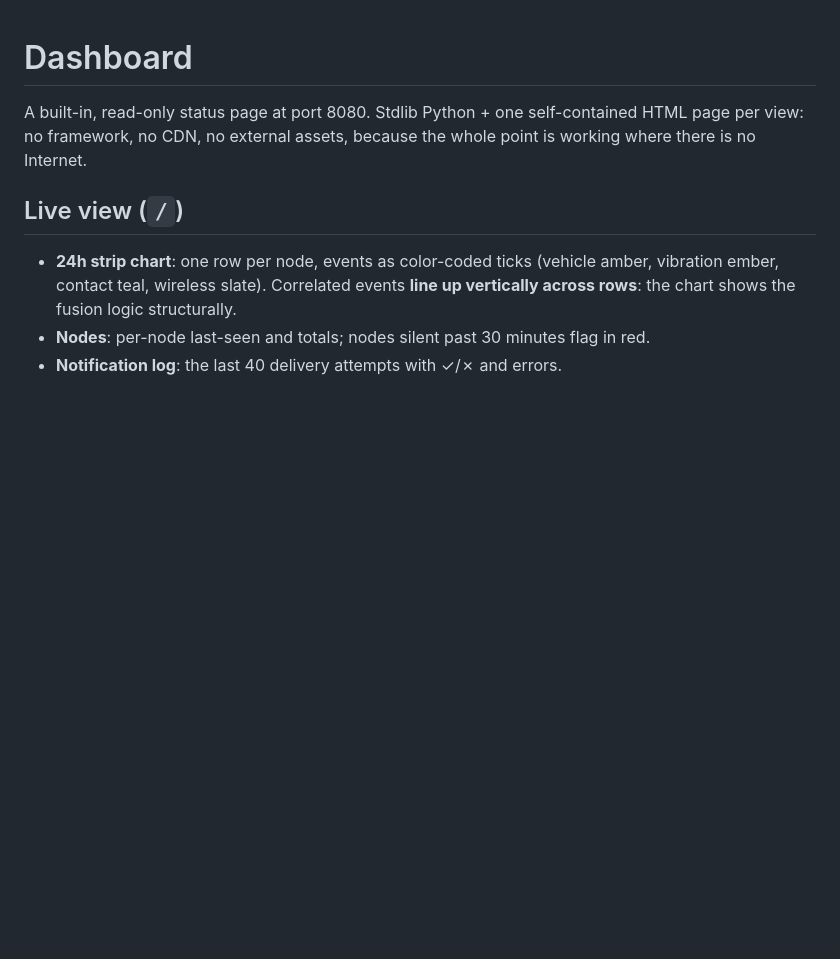
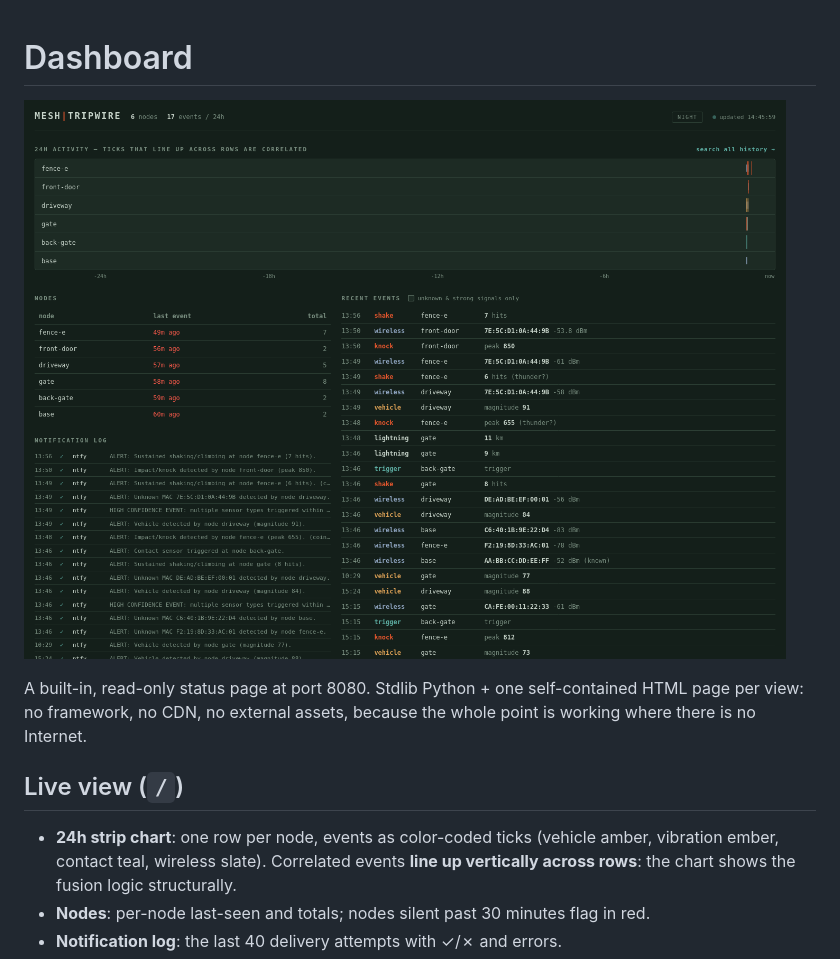
Before and after one commit to OutandBack/meshtripwire, a Markdown page: docs/dashboard.md, the part around the change. Drawn GitHub-style; pictures changed too: docs/dashboard.png (added); blank space fills up the shorter version.

```diff
--- a/docs/dashboard.md
+++ b/docs/dashboard.md
@@ -1,4 +1,6 @@
 # Dashboard
+
+![The dashboard in night mode](dashboard.png)
 
 A built-in, read-only status page at port 8080. Stdlib Python + one
 self-contained HTML page per view: no framework, no CDN, no external assets,
```
Also changed, not shown: README.md (+3 -1 lines).
